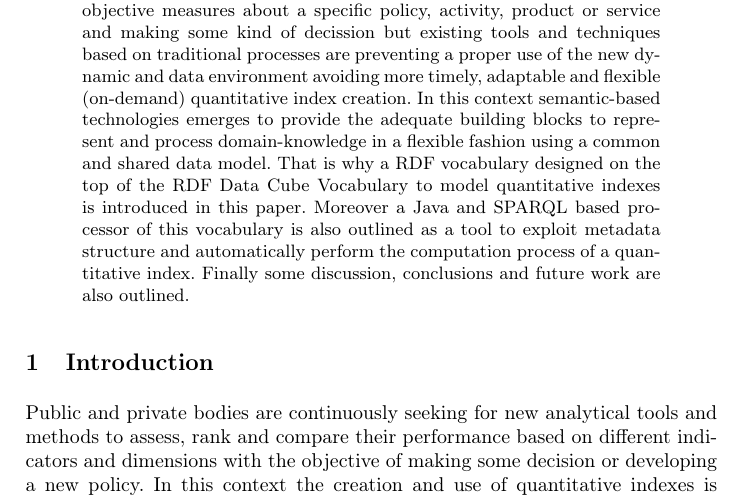
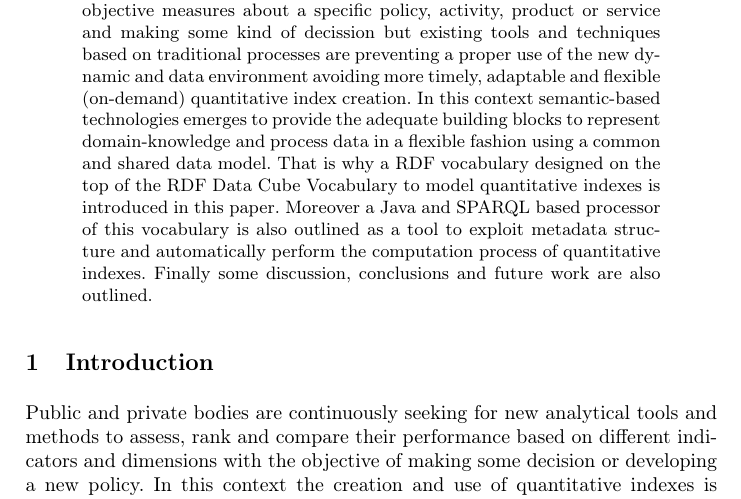
Before and after one commit to chemaar/rdfindex, a LaTeX paper (papers/mtsr-2013/rdfindex-mtsr-2013.tex): part of page 1 of 13, cut so that both start at the same text. Compiled offline with pdfLaTeX.

Commit message:
Grammar fixing

```diff
--- a/papers/mtsr-2013/rdfindex-mtsr-2013.tex
+++ b/papers/mtsr-2013/rdfindex-mtsr-2013.tex
@@ -69,12 +69,12 @@ and techniques based on traditional processes are preventing a
 proper use of the new dynamic and data environment avoiding more timely,
 adaptable and flexible (on-demand) quantitative index creation. In this context
 semantic-based technologies emerges to provide the adequate building blocks
-to represent and process domain-knowledge in a flexible fashion
+to represent domain-knowledge and process data in a flexible fashion
 using a common and shared data model. That is why a RDF vocabulary designed on
 the top of the RDF Data Cube Vocabulary to model quantitative indexes
 is introduced in this paper. Moreover a Java and SPARQL based processor
 of this vocabulary is also outlined as a tool to exploit metadata structure and automatically
-perform the computation process of a quantitative index. Finally some discussion,
+perform the computation process of quantitative indexes. Finally some discussion,
 conclusions and future work are also outlined.
 \end{abstract}
 
```
